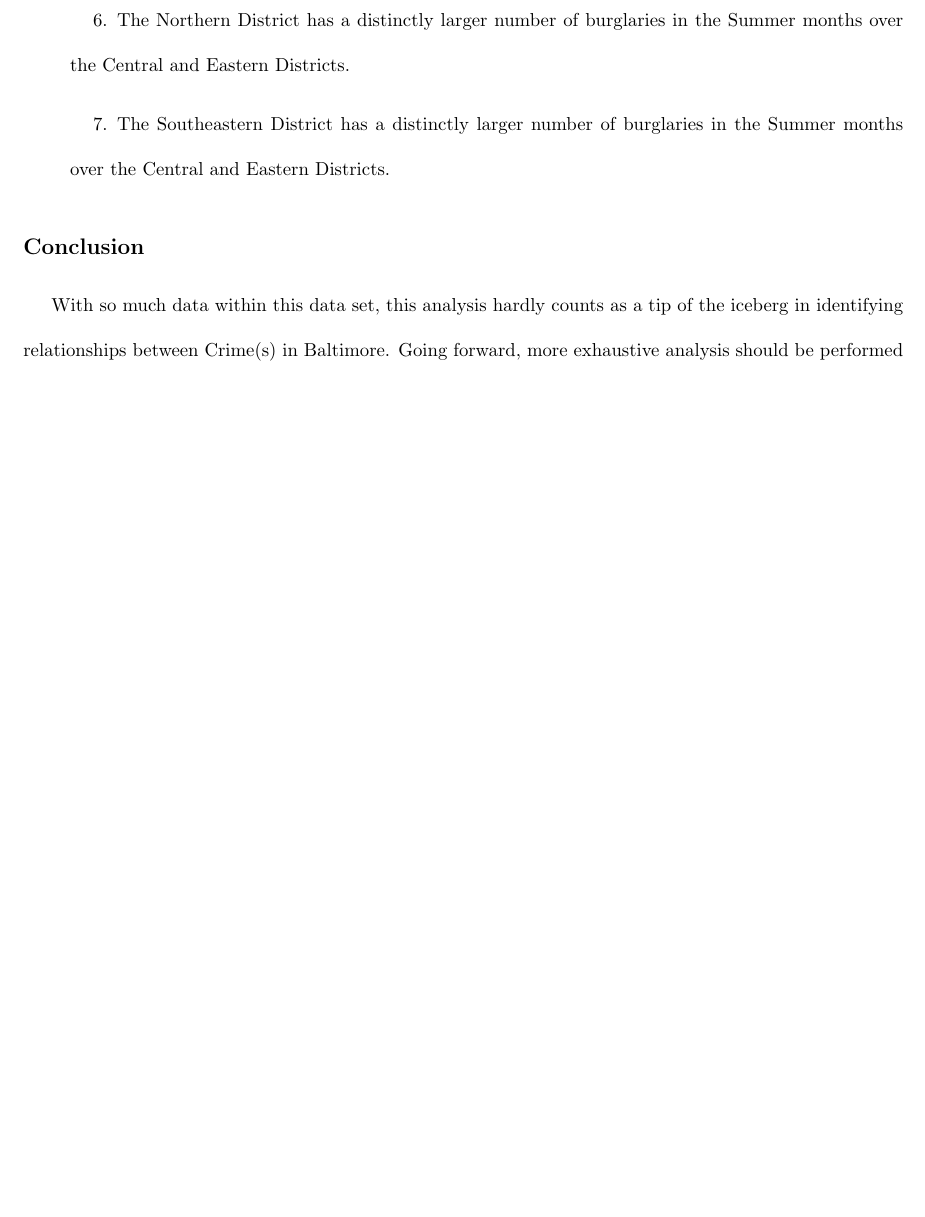
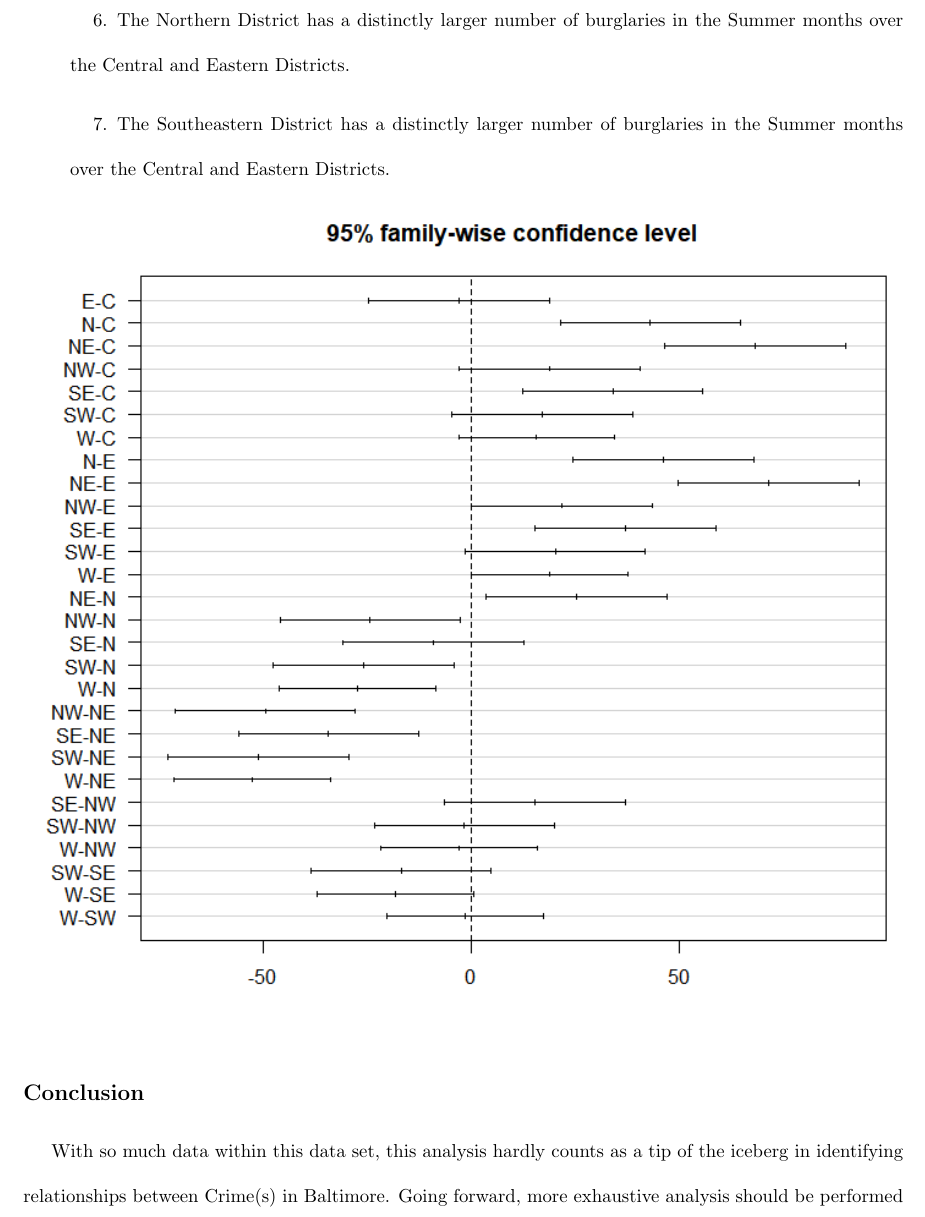
Before and after one commit to nschampions2004/STA5076, a LaTeX document (SemesterProject/CrimeInBaltimoreDataset/Writeup.tex): part of page 7 of 21 before the commit and part of page 7 of 22 after it, cut so that both start at the same text, the shorter picture padded with empty space. Compiled offline with pdfLaTeX.

Commit message:
adding the TukeyHSD plot

```diff
--- a/SemesterProject/CrimeInBaltimoreDataset/Writeup.tex
+++ b/SemesterProject/CrimeInBaltimoreDataset/Writeup.tex
@@ -183,7 +183,10 @@ Seeing no issues with the ANOVA plots barring one outlier, we can go forward to
 {\setlength\itemindent{25pt}\item The Northern District has a distinctly larger number of burglaries in the Summer months over the Central and Eastern Districts. }
 {\setlength\itemindent{25pt}\item The Southeastern District has a distinctly larger number of burglaries in the Summer months over the Central and Eastern Districts.}
 \end{enumerate}
-
+\begin{figure}[h]
+\centering
+\includegraphics[width = 1.0\textwidth]{TukeyHSD.png}
+\end{figure}
 
 
 
```
Also changed, not shown: SemesterProject/CrimeInBaltimoreDataset/TukeyHSD.png (added), SemesterProject/CrimeInBaltimoreDataset/Writeup.pdf, 2 other files.
